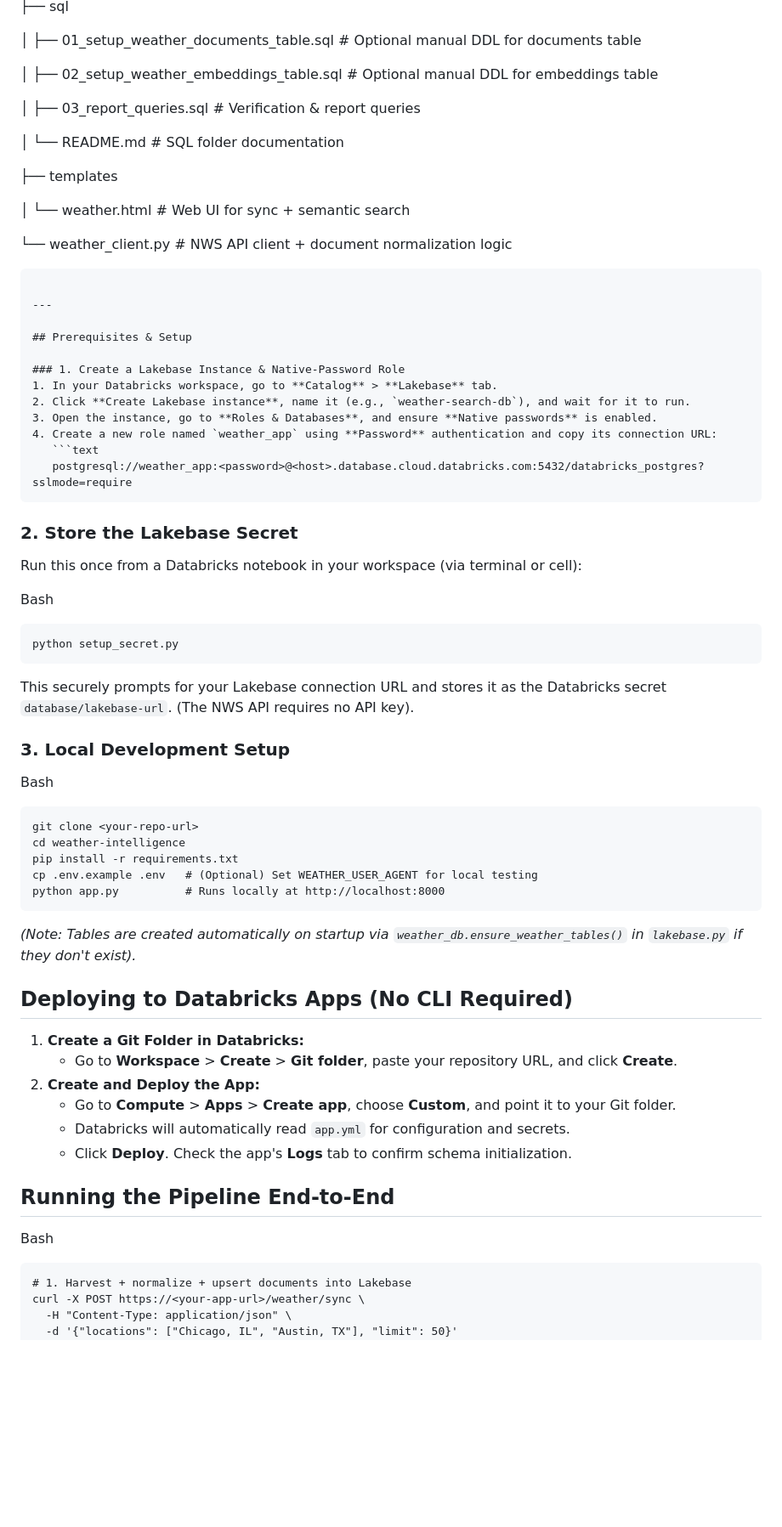
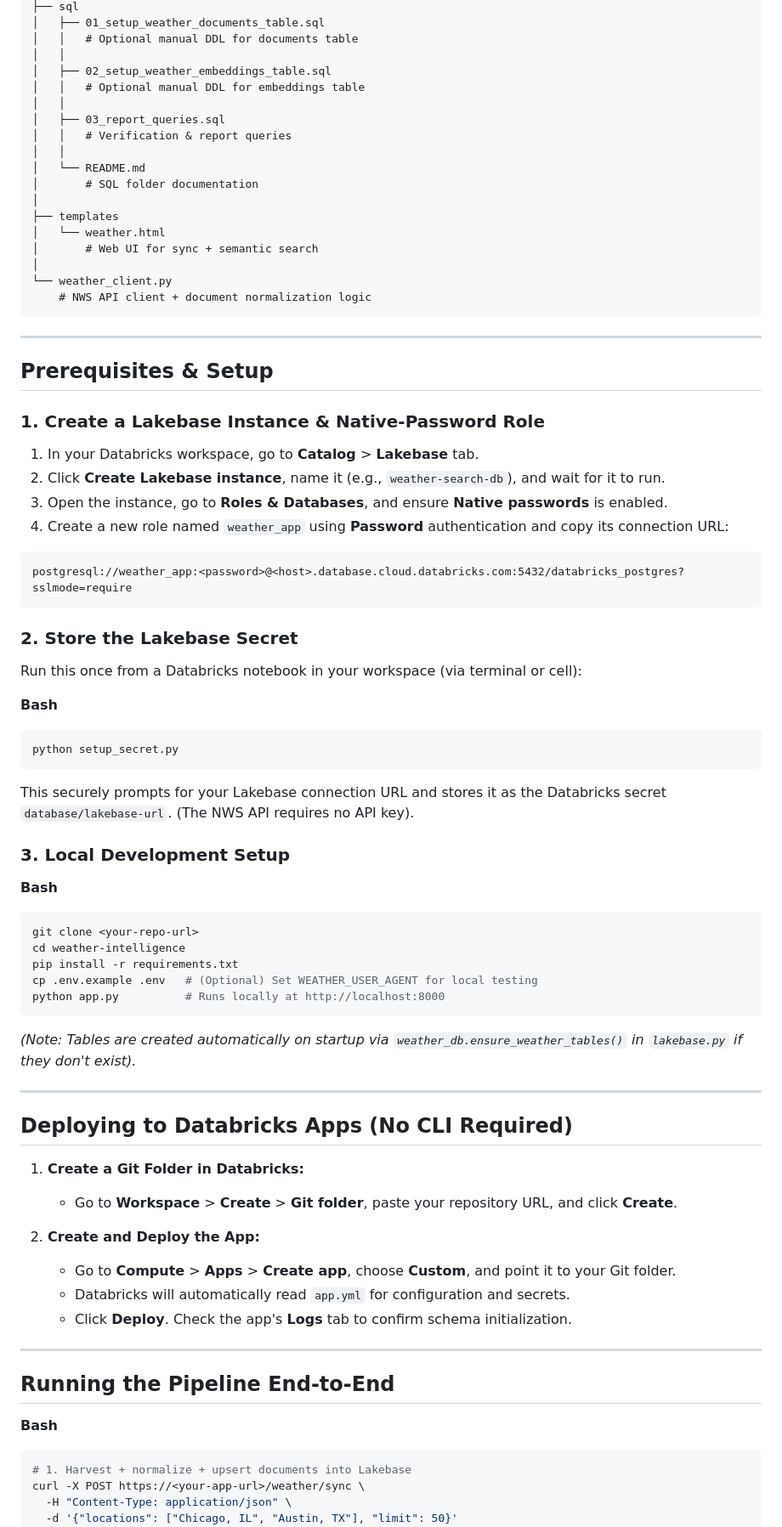
Before and after one commit to ananurkaromah/Homework-databricks-ai-bootcamp-day-2, a Markdown page: README.md, the part around one of its changes. Shown at 85% size. GitHub-like rendering; blank space fills up the shorter version.

````diff
--- a/README.md
+++ b/README.md
@@ -84,19 +91,22 @@ Runs as a Databricks App backed by a Lakebase Postgres instance with the `pgvect
 ├── sql
-
-│   ├── 01_setup_weather_documents_table.sql # Optional manual DDL for documents table
-
-│   ├── 02_setup_weather_embeddings_table.sql # Optional manual DDL for embeddings table
-
-│   ├── 03_report_queries.sql           # Verification & report queries
-
-│   └── README.md                       # SQL folder documentation
-
+│   ├── 01_setup_weather_documents_table.sql
+│   │   # Optional manual DDL for documents table
+│   │
+│   ├── 02_setup_weather_embeddings_table.sql
+│   │   # Optional manual DDL for embeddings table
+│   │
+│   ├── 03_report_queries.sql
+│   │   # Verification & report queries
+│   │
+│   └── README.md
+│       # SQL folder documentation
+│
 ├── templates
-
-│   └── weather.html                    # Web UI for sync + semantic search
-
-└── weather_client.py                   # NWS API client + document normalization logic
-
+│   └── weather.html
+│       # Web UI for sync + semantic search
+│
+└── weather_client.py
+    # NWS API client + document normalization logic
 ```
 
 ---
@@ -104,21 +114,23 @@ Runs as a Databricks App backed by a Lakebase Postgres instance with the `pgvect
 ## Prerequisites & Setup
 
 ### 1. Create a Lakebase Instance & Native-Password Role
+
 1. In your Databricks workspace, go to **Catalog** > **Lakebase** tab.
 2. Click **Create Lakebase instance**, name it (e.g., `weather-search-db`), and wait for it to run.
 3. Open the instance, go to **Roles & Databases**, and ensure **Native passwords** is enabled.
 4. Create a new role named `weather_app` using **Password** authentication and copy its connection URL:
-   ```text
-   postgresql://weather_app:<password>@<host>.database.cloud.databricks.com:5432/databricks_postgres?sslmode=require
+
+```text
+postgresql://weather_app:<password>@<host>.database.cloud.databricks.com:5432/databricks_postgres?sslmode=require
 ```
 
 ### 2. Store the Lakebase Secret
 
 Run this once from a Databricks notebook in your workspace (via terminal or cell):
 
-Bash
+**Bash**
 
-```
+```bash
 python setup_secret.py
 ```
 
@@ -126,9 +138,9 @@ This securely prompts for your Lakebase connection URL and stores it as the Data
 
 ### 3. Local Development Setup
 
-Bash
+**Bash**
 
-```
+```bash
 git clone <your-repo-url>
 cd weather-intelligence
 pip install -r requirements.txt
@@ -136,22 +148,28 @@ cp .env.example .env   # (Optional) Set WEATHER_USER_AGENT for local testing
 python app.py          # Runs locally at http://localhost:8000
 ```
 
-*(Note: Tables are created automatically on startup via `weather_db.ensure_weather_tables()` in `lakebase.py` if they don't exist).*
+*(Note: Tables are created automatically on startup via* *`weather_db.ensure_weather_tables()`* *in* *`lakebase.py`* *if they don't exist).*
+
+---
 
 ## Deploying to Databricks Apps (No CLI Required)
 
 1. **Create a Git Folder in Databricks:**
-    - Go to **Workspace** > **Create** > **Git folder**, paste your repository URL, and click **Create**.
+
+   * Go to **Workspace** > **Create** > **Git folder**, paste your repository URL, and click **Create**.
 2. **Create and Deploy the App:**
-    - Go to **Compute** > **Apps** > **Create app**, choose **Custom**, and point it to your Git folder.
-    - Databricks will automatically read `app.yml` for configuration and secrets.
-    - Click **Deploy**. Check the app's **Logs** tab to confirm schema initialization.
+
+   * Go to **Compute** > **Apps** > **Create app**, choose **Custom**, and point it to your Git folder.
+   * Databricks will automatically read `app.yml` for configuration and secrets.
+   * Click **Deploy**. Check the app's **Logs** tab to confirm schema initialization.
+
+---
 
 ## Running the Pipeline End-to-End
 
-Bash
+**Bash**
 
-```
+```bash
 # 1. Harvest + normalize + upsert documents into Lakebase
 curl -X POST https://<your-app-url>/weather/sync \
   -H "Content-Type: application/json" \
````
Also changed, not shown: other parts of README.md (+80 -73 lines).
